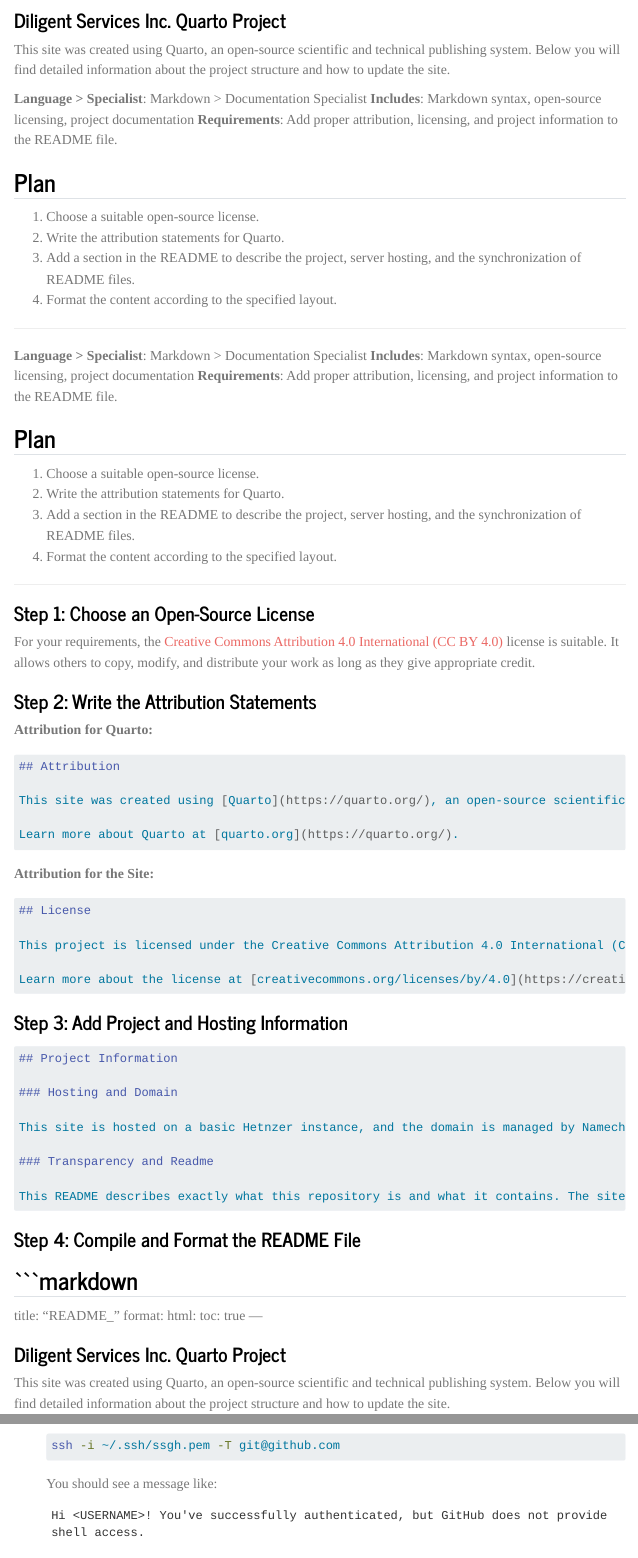
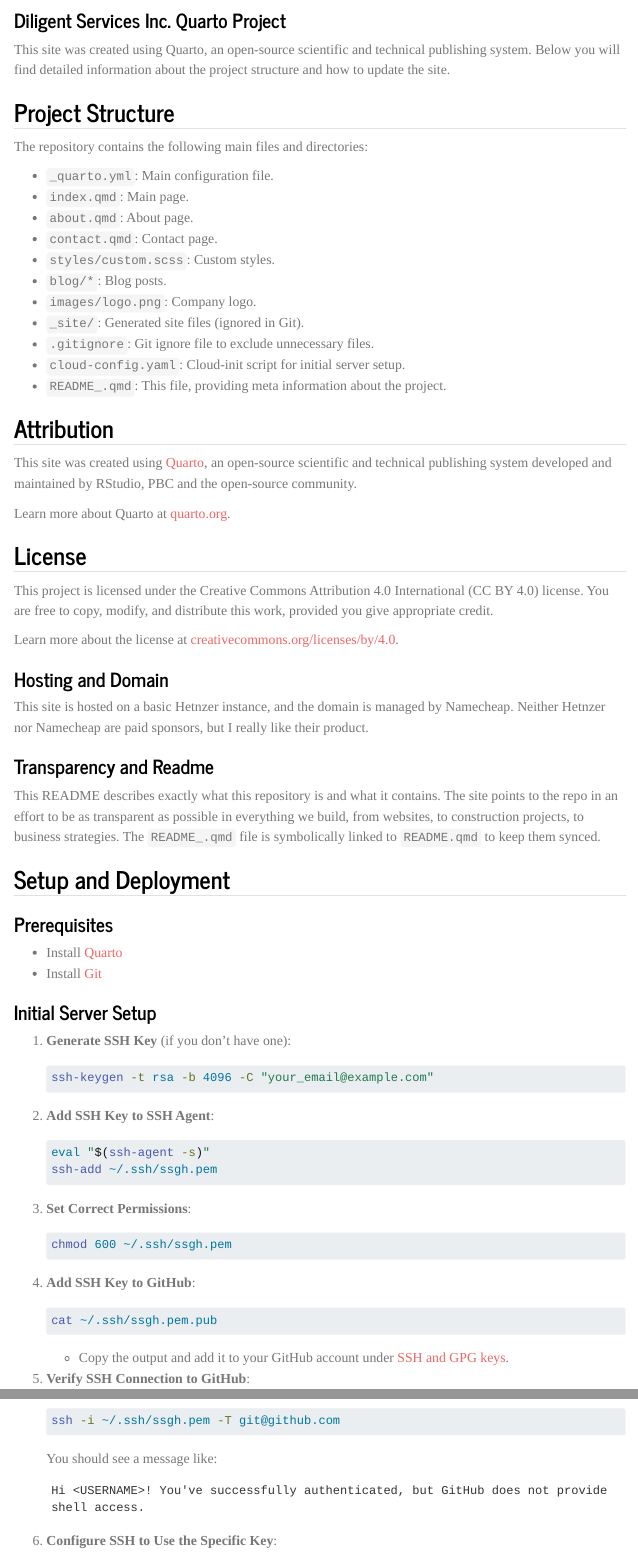
Before and after one commit to samstevenm/diligentservices-quarto, a Quarto document (README_.qmd): the page in a window 1100 px wide, from 80 px down, and a second part further down, joined at a grey line. Rendered offline with R 4.5, knitr and Pandoc in place of Quarto, with nearby package versions; menus at the side of the page are left out; long lines of code are wrapped.

Commit message:
clean README.qmd

````diff
--- a/README_.qmd
+++ b/README_.qmd
@@ -1,77 +1,5 @@
 ---
 title: "README.qmd"
-format:
-  html:
-    toc: true
----
-
-### Diligent Services Inc. Quarto Project
-
-This site was created using Quarto, an open-source scientific and technical publishing system. Below you will find detailed information about the project structure and how to update the site.
-
-**Language > Specialist**: Markdown > Documentation Specialist
-**Includes**: Markdown syntax, open-source licensing, project documentation
-**Requirements**: Add proper attribution, licensing, and project information to the README file.
-
-## Plan
-1. Choose a suitable open-source license.
-2. Write the attribution statements for Quarto.
-3. Add a section in the README to describe the project, server hosting, and the synchronization of README files.
-4. Format the content according to the specified layout.
-
----
-
-**Language > Specialist**: Markdown > Documentation Specialist
-**Includes**: Markdown syntax, open-source licensing, project documentation
-**Requirements**: Add proper attribution, licensing, and project information to the README file.
-
-## Plan
-1. Choose a suitable open-source license.
-2. Write the attribution statements for Quarto.
-3. Add a section in the README to describe the project, server hosting, and the synchronization of README files.
-4. Format the content according to the specified layout.
-
----
-
-### Step 1: Choose an Open-Source License
-For your requirements, the [Creative Commons Attribution 4.0 International (CC BY 4.0)](https://creativecommons.org/licenses/by/4.0/) license is suitable. It allows others to copy, modify, and distribute your work as long as they give appropriate credit.
-
-### Step 2: Write the Attribution Statements
-**Attribution for Quarto:**
-```markdown
-## Attribution
-
-This site was created using [Quarto](https://quarto.org/), an open-source scientific and technical publishing system developed and maintained by RStudio, PBC and the open-source community.
-
-Learn more about Quarto at [quarto.org](https://quarto.org/).
-```
-
-**Attribution for the Site:**
-```markdown
-## License
-
-This project is licensed under the Creative Commons Attribution 4.0 International (CC BY 4.0) license. You are free to copy, modify, and distribute this work, provided you give appropriate credit.
-
-Learn more about the license at [creativecommons.org/licenses/by/4.0](https://creativecommons.org/licenses/by/4.0/).
-```
-
-### Step 3: Add Project and Hosting Information
-```markdown
-## Project Information
-
-### Hosting and Domain
-
-This site is hosted on a basic Hetnzer instance, and the domain is managed by Namecheap. Neither Hetnzer nor Namecheap are paid sponsors, but I really like their product.
-
-### Transparency and Readme
-
-This README describes exactly what this repository is and what it contains. The site points to the repo in an effort to be as transparent as possible in everything we build, from websites, construction projects, to business strategies. The `README_.qmd` file is symbolically linked to `README.qmd` to keep them synced.
-```
-
-### Step 4: Compile and Format the README File
-```markdown
----
-title: "README_"
 format:
   html:
     toc: true
````
